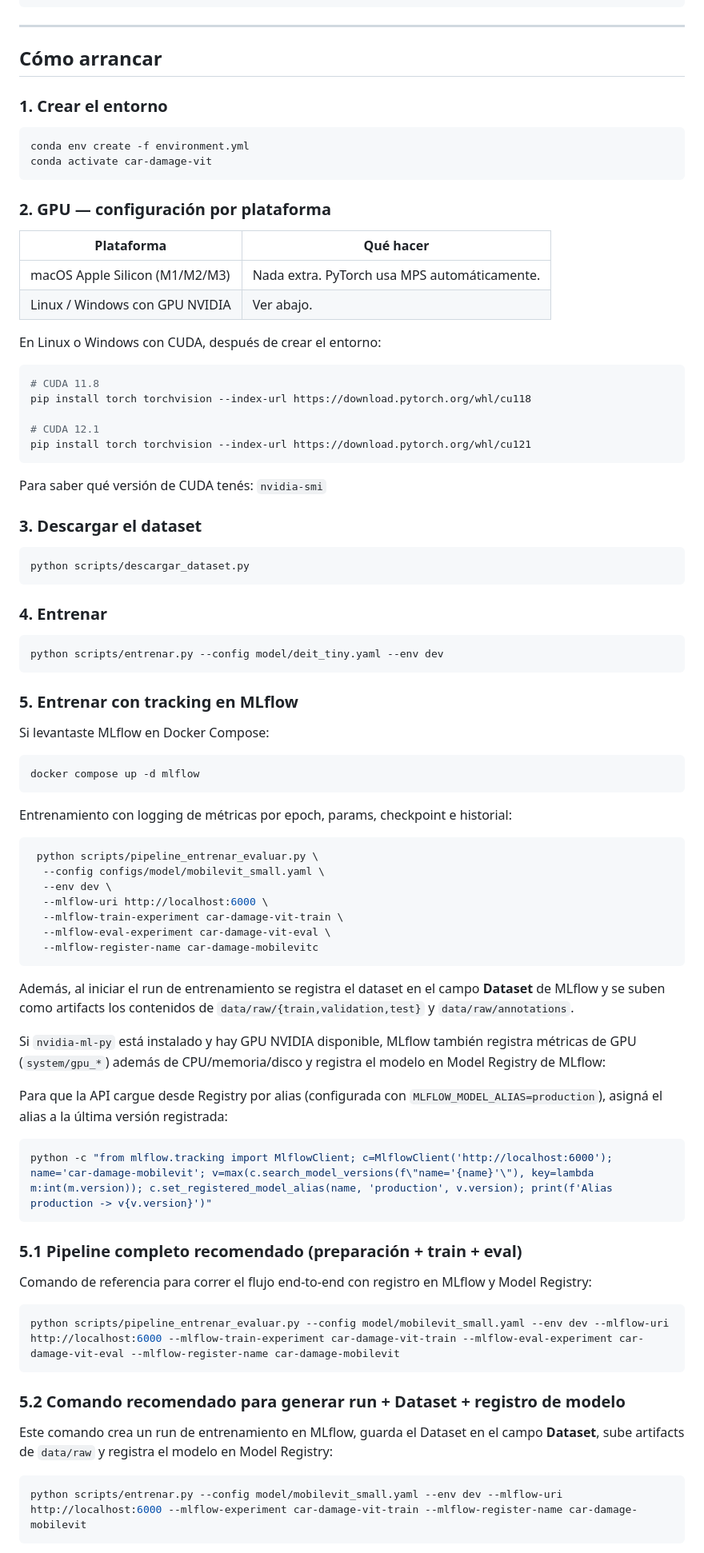
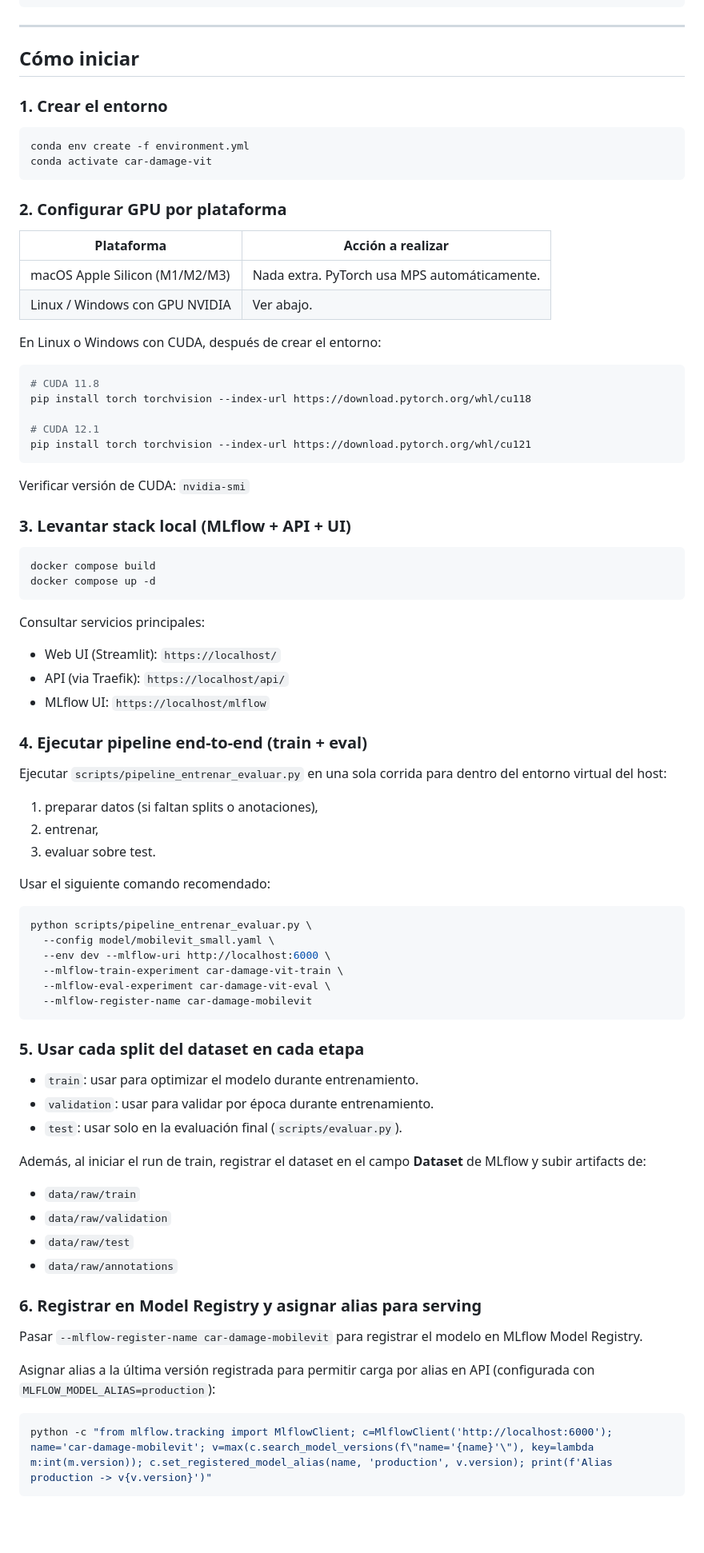
Before and after one commit to matiastripode/car-damage-vit, a Markdown page: README.md, the part around one of its changes. Shown at 80% size. Rendered like a GitHub page; blank space fills up the shorter version.

````diff
--- a/README.md
+++ b/README.md
@@ -127,7 +209,7 @@ car-damage-vit/
 
 ---
 
-## Cómo arrancar
+## Cómo iniciar
 
 ### 1. Crear el entorno
 
@@ -136,9 +218,9 @@ conda env create -f environment.yml
 conda activate car-damage-vit
 ```
 
-### 2. GPU — configuración por plataforma
+### 2. Configurar GPU por plataforma
 
-| Plataforma | Qué hacer |
+| Plataforma | Acción a realizar |
 |---|---|
 | macOS Apple Silicon (M1/M2/M3) | Nada extra. PyTorch usa MPS automáticamente. |
 | Linux / Windows con GPU NVIDIA | Ver abajo. |
@@ -153,63 +235,60 @@ pip install torch torchvision --index-url https://download.pytorch.org/whl/cu118
 pip install torch torchvision --index-url https://download.pytorch.org/whl/cu121
 ```
 
-Para saber qué versión de CUDA tenés: `nvidia-smi`
+Verificar versión de CUDA: `nvidia-smi`
 
-### 3. Descargar el dataset
+### 3. Levantar stack local (MLflow + API + UI)
 
 ```bash
-python scripts/descargar_dataset.py
+docker compose build
+docker compose up -d
 ```
 
-### 4. Entrenar
+Consultar servicios principales:
+
+- Web UI (Streamlit): `https://localhost/`
+- API (via Traefik): `https://localhost/api/`
+- MLflow UI: `https://localhost/mlflow`
+
+### 4. Ejecutar pipeline end-to-end (train + eval)
+
+Ejecutar `scripts/pipeline_entrenar_evaluar.py` en una sola corrida para dentro del entorno virtual del host:
+
+1. preparar datos (si faltan splits o anotaciones),
+2. entrenar,
+3. evaluar sobre test.
+
+Usar el siguiente comando recomendado:
 
 ```bash
-python scripts/entrenar.py --config model/deit_tiny.yaml --env dev
+python scripts/pipeline_entrenar_evaluar.py \
+  --config model/mobilevit_small.yaml \
+  --env dev --mlflow-uri http://localhost:6000 \
+  --mlflow-train-experiment car-damage-vit-train \
+  --mlflow-eval-experiment car-damage-vit-eval \
+  --mlflow-register-name car-damage-mobilevit
 ```
 
-### 5. Entrenar con tracking en MLflow
+### 5. Usar cada split del dataset en cada etapa
 
-Si levantaste MLflow en Docker Compose:
+- `train`: usar para optimizar el modelo durante entrenamiento.
+- `validation`: usar para validar por época durante entrenamiento.
+- `test`: usar solo en la evaluación final (`scripts/evaluar.py`).
 
-```bash
-docker compose up -d mlflow
-```
+Además, al iniciar el run de train, registrar el dataset en el campo **Dataset** de MLflow y subir artifacts de:
 
-Entrenamiento con logging de métricas por epoch, params, checkpoint e historial:
+- `data/raw/train`
+- `data/raw/validation`
+- `data/raw/test`
+- `data/raw/annotations`
 
-```bash
- python scripts/pipeline_entrenar_evaluar.py \
-  --config configs/model/mobilevit_small.yaml \
-  --env dev \
-  --mlflow-uri http://localhost:6000 \
-  --mlflow-train-experiment car-damage-vit-train \
-  --mlflow-eval-experiment car-damage-vit-eval \
-  --mlflow-register-name car-damage-mobilevitc
-```
+### 6. Registrar en Model Registry y asignar alias para serving
 
-Además, al iniciar el run de entrenamiento se registra el dataset en el campo **Dataset** de MLflow y se suben como artifacts los contenidos de `data/raw/{train,validation,test}` y `data/raw/annotations`.
+Pasar `--mlflow-register-name car-damage-mobilevit` para registrar el modelo en MLflow Model Registry.
 
-Si `nvidia-ml-py` está instalado y hay GPU NVIDIA disponible, MLflow también registra métricas de GPU (`system/gpu_*`) además de CPU/memoria/disco y registra el modelo en Model Registry de MLflow:
-
-Para que la API cargue desde Registry por alias (configurada con `MLFLOW_MODEL_ALIAS=production`), asigná el alias a la última versión registrada:
+Asignar alias a la última versión registrada para permitir carga por alias en API (configurada con `MLFLOW_MODEL_ALIAS=production`):
 
 ```bash
 python -c "from mlflow.tracking import MlflowClient; c=MlflowClient('http://localhost:6000'); name='car-damage-mobilevit'; v=max(c.search_model_versions(f\"name='{name}'\"), key=lambda m:int(m.version)); c.set_registered_model_alias(name, 'production', v.version); print(f'Alias production -> v{v.version}')"
 ```
 
-### 5.1 Pipeline completo recomendado (preparación + train + eval)
-
-Comando de referencia para correr el flujo end-to-end con registro en MLflow y Model Registry:
-
-```bash
-python scripts/pipeline_entrenar_evaluar.py --config model/mobilevit_small.yaml --env dev --mlflow-uri http://localhost:6000 --mlflow-train-experiment car-damage-vit-train --mlflow-eval-experiment car-damage-vit-eval --mlflow-register-name car-damage-mobilevit
-```
-
-### 5.2 Comando recomendado para generar run + Dataset + registro de modelo
-
-Este comando crea un run de entrenamiento en MLflow, guarda el Dataset en el campo **Dataset**, sube artifacts de `data/raw` y registra el modelo en Model Registry:
-
-```bash
-python scripts/entrenar.py --config model/mobilevit_small.yaml --env dev --mlflow-uri http://localhost:6000 --mlflow-experiment car-damage-vit-train --mlflow-register-name car-damage-mobilevit
-```
-
````
Also changed, not shown: other parts of README.md (+102 -55 lines).
